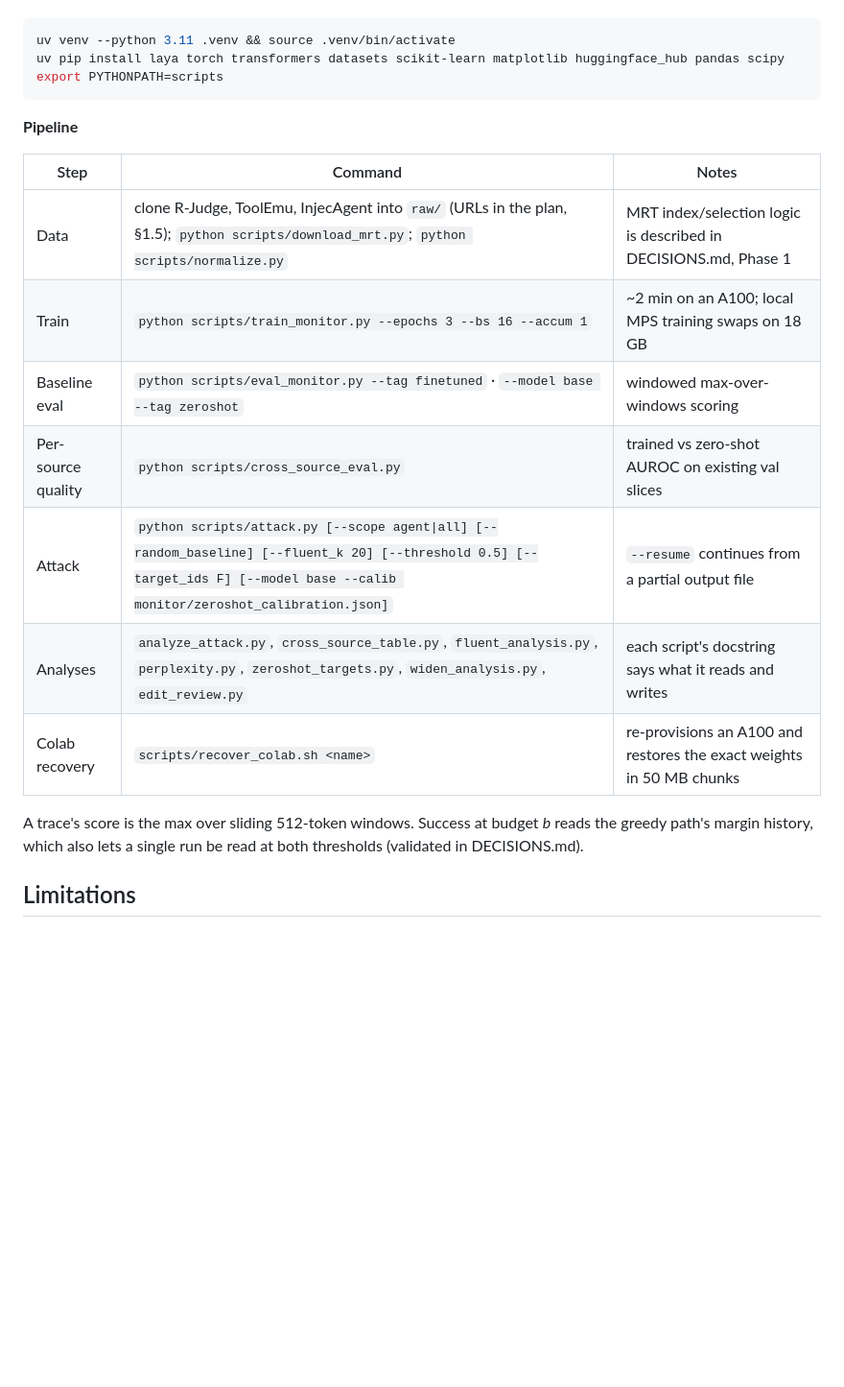
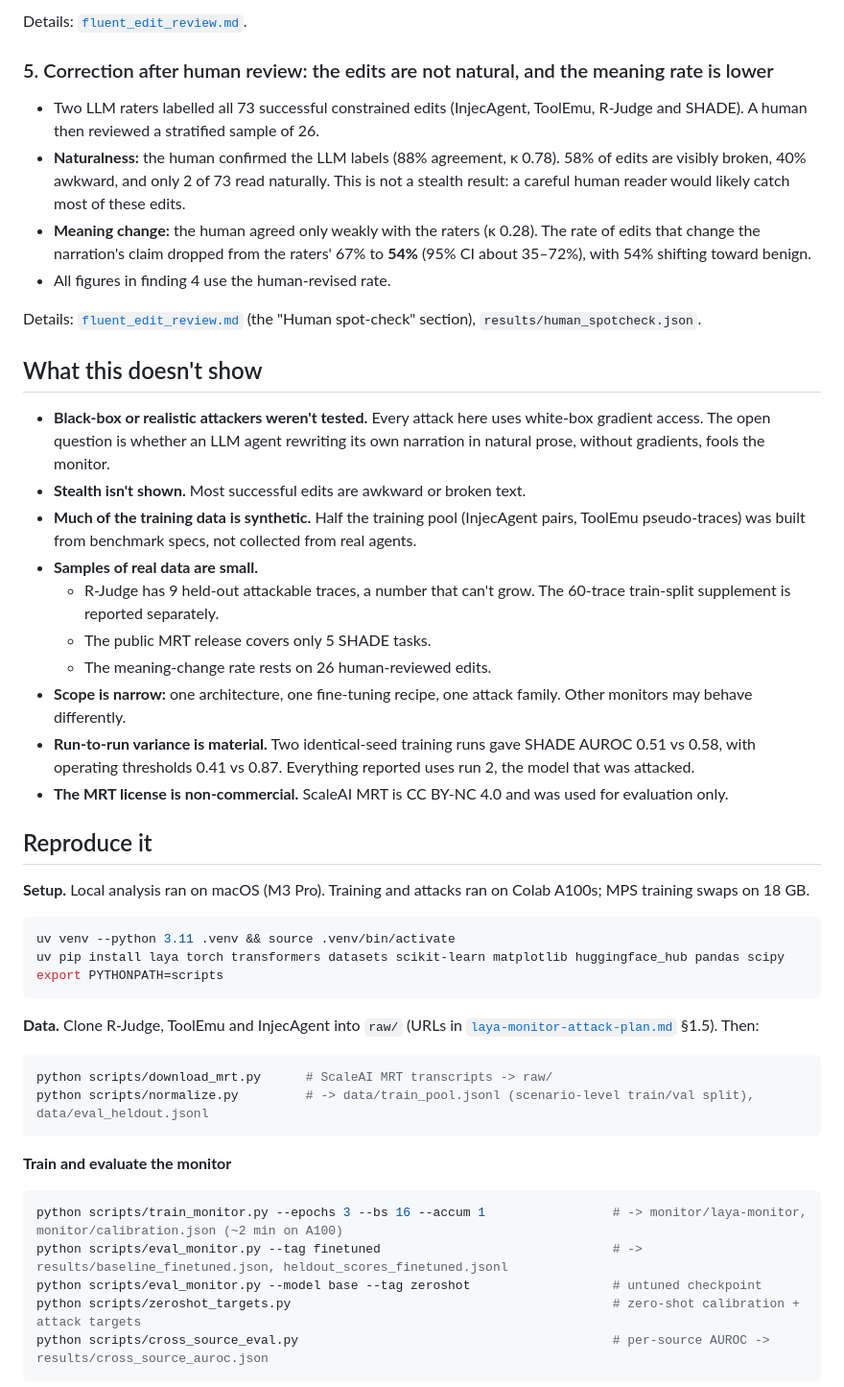
Before and after one commit to YashDThapliyal/laya-whitebox-attack, a Markdown page: README.md, the part around one of its changes. Shown at 96% size. GitHub-like rendering; blank space fills up the shorter version.

Commit message:
docs: restructure README (results, what it tests, findings, limitations, reproduce)

````diff
--- a/README.md
+++ b/README.md
@@ -57,22 +69,51 @@ raw/         downloaded source repos and MRT transcripts (gitignored)
+Details: [`fluent_edit_review.md`](fluent_edit_review.md).
+
+### 5. Correction after human review: the edits are not natural, and the meaning rate is lower
+
+- Two LLM raters labelled all 73 successful constrained edits (InjecAgent, ToolEmu, R-Judge and SHADE). A human then reviewed a stratified sample of 26.
+- **Naturalness:** the human confirmed the LLM labels (88% agreement, κ 0.78). 58% of edits are visibly broken, 40% awkward, and only 2 of 73 read naturally. This is not a stealth result: a careful human reader would likely catch most of these edits.
+- **Meaning change:** the human agreed only weakly with the raters (κ 0.28). The rate of edits that change the narration's claim dropped from the raters' 67% to **54%** (95% CI about 35–72%), with 54% shifting toward benign.
+- All figures in finding 4 use the human-revised rate.
+
+Details: [`fluent_edit_review.md`](fluent_edit_review.md) (the "Human spot-check" section), `results/human_spotcheck.json`.
+
+## What this doesn't show
+
+- **Black-box or realistic attackers weren't tested.** Every attack here uses white-box gradient access. The open question is whether an LLM agent rewriting its own narration in natural prose, without gradients, fools the monitor.
+- **Stealth isn't shown.** Most successful edits are awkward or broken text.
+- **Much of the training data is synthetic.** Half the training pool (InjecAgent pairs, ToolEmu pseudo-traces) was built from benchmark specs, not collected from real agents.
+- **Samples of real data are small.**
+  - R-Judge has 9 held-out attackable traces, a number that can't grow. The 60-trace train-split supplement is reported separately.
+  - The public MRT release covers only 5 SHADE tasks.
+  - The meaning-change rate rests on 26 human-reviewed edits.
+- **Scope is narrow:** one architecture, one fine-tuning recipe, one attack family. Other monitors may behave differently.
+- **Run-to-run variance is material.** Two identical-seed training runs gave SHADE AUROC 0.51 vs 0.58, with operating thresholds 0.41 vs 0.87. Everything reported uses run 2, the model that was attacked.
+- **The MRT license is non-commercial.** ScaleAI MRT is CC BY-NC 4.0 and was used for evaluation only.
+
+## Reproduce it
+
+**Setup.** Local analysis ran on macOS (M3 Pro). Training and attacks ran on Colab A100s; MPS training swaps on 18 GB.
+
 ```bash
 uv venv --python 3.11 .venv && source .venv/bin/activate
 uv pip install laya torch transformers datasets scikit-learn matplotlib huggingface_hub pandas scipy
 export PYTHONPATH=scripts
 ```
 
-**Pipeline**
+**Data.** Clone R-Judge, ToolEmu and InjecAgent into `raw/` (URLs in [`laya-monitor-attack-plan.md`](laya-monitor-attack-plan.md) §1.5). Then:
 
-| Step | Command | Notes |
-|---|---|---|
-| Data | clone R-Judge, ToolEmu, InjecAgent into `raw/` (URLs in the plan, §1.5); `python scripts/download_mrt.py`; `python scripts/normalize.py` | MRT index/selection logic is described in DECISIONS.md, Phase 1 |
-| Train | `python scripts/train_monitor.py --epochs 3 --bs 16 --accum 1` | ~2 min on an A100; local MPS training swaps on 18 GB |
-| Baseline eval | `python scripts/eval_monitor.py --tag finetuned` · `--model base --tag zeroshot` | windowed max-over-windows scoring |
-| Per-source quality | `python scripts/cross_source_eval.py` | trained vs zero-shot AUROC on existing val slices |
-| Attack | `python scripts/attack.py [--scope agent\|all] [--random_baseline] [--fluent_k 20] [--threshold 0.5] [--target_ids F] [--model base --calib monitor/zeroshot_calibration.json]` | `--resume` continues from a partial output file |
-| Analyses | `analyze_attack.py`, `cross_source_table.py`, `fluent_analysis.py`, `perplexity.py`, `zeroshot_targets.py`, `widen_analysis.py`, `edit_review.py` | each script's docstring says what it reads and writes |
-| Colab recovery | `scripts/recover_colab.sh <name>` | re-provisions an A100 and restores the exact weights in 50 MB chunks |
+```bash
+python scripts/download_mrt.py      # ScaleAI MRT transcripts -> raw/
+python scripts/normalize.py         # -> data/train_pool.jsonl (scenario-level train/val split), data/eval_heldout.jsonl
+```
 
-A trace's score is the max over sliding 512-token windows. Success at budget *b* reads the greedy path's margin history, which also lets a single run be read at both thresholds (validated in DECISIONS.md).
+**Train and evaluate the monitor**
 
-## Limitations
+```bash
+python scripts/train_monitor.py --epochs 3 --bs 16 --accum 1                 # -> monitor/laya-monitor, monitor/calibration.json (~2 min on A100)
+python scripts/eval_monitor.py --tag finetuned                               # -> results/baseline_finetuned.json, heldout_scores_finetuned.jsonl
+python scripts/eval_monitor.py --model base --tag zeroshot                   # untuned checkpoint
+python scripts/zeroshot_targets.py                                           # zero-shot calibration + attack targets
+python scripts/cross_source_eval.py                                          # per-source AUROC -> results/cross_source_auroc.json
+```
 
````
Also changed, not shown: other parts of README.md (+100 -48 lines).
